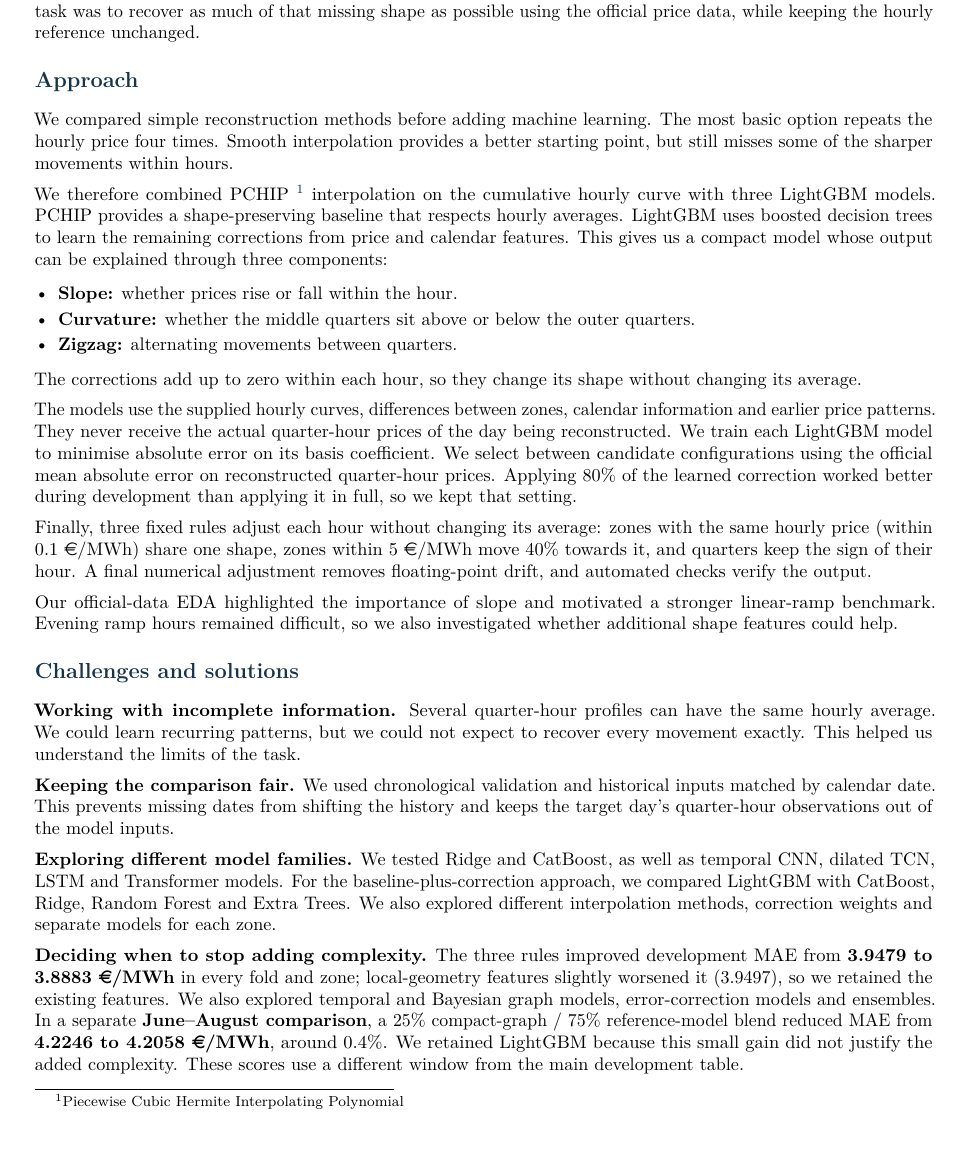
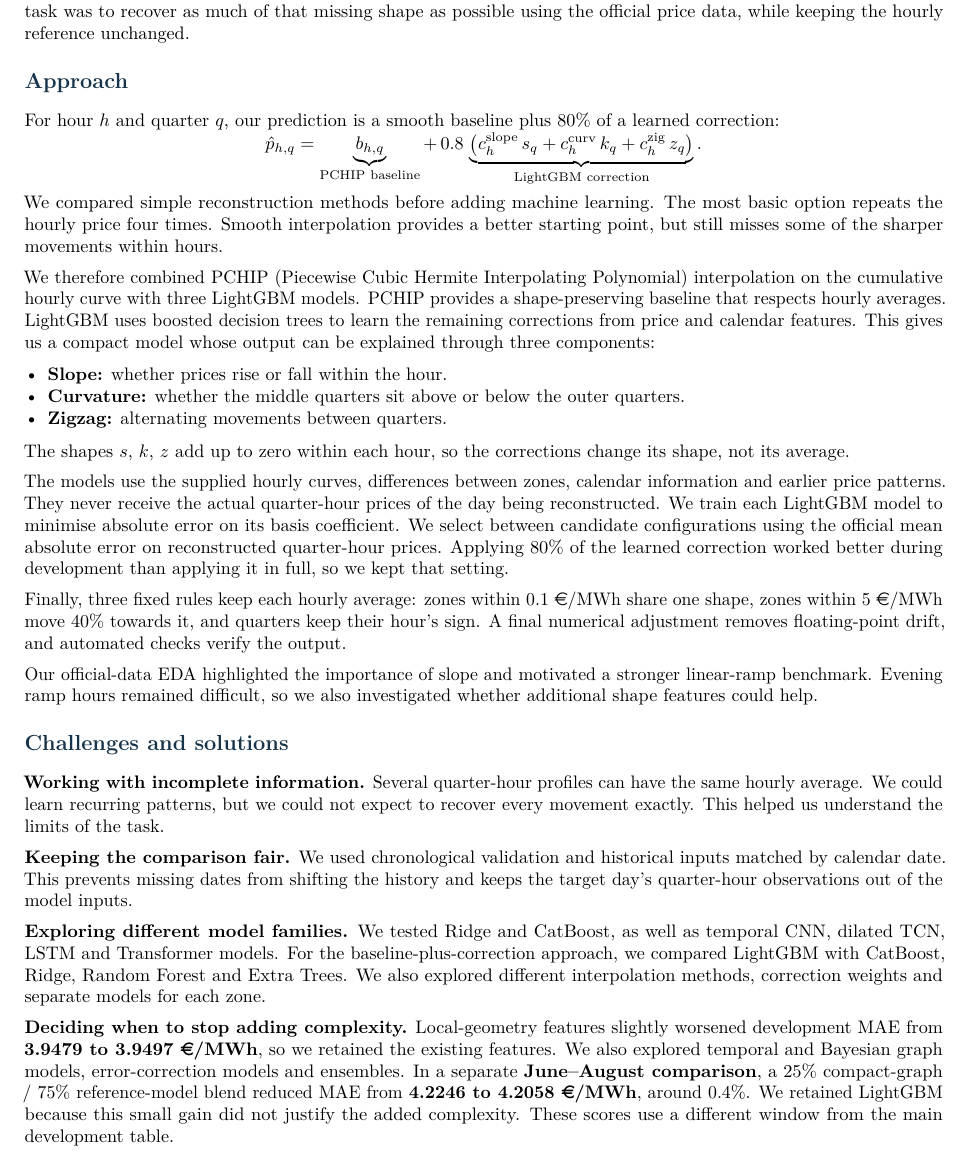
Before and after one commit to larissapaola1/ApplePi, a LaTeX document (report/main.tex): part of page 1 of 3, cut so that both start at the same text, the shorter picture padded with empty space. Compiled offline with pdfLaTeX.

Commit message:
Refine report methodology and layout

```diff
--- a/report/main.tex
+++ b/report/main.tex
@@ -2,7 +2,7 @@
 \usepackage[T1]{fontenc}
 \usepackage[utf8]{inputenc}
 \usepackage{lmodern}
-\usepackage[margin=18mm,headheight=14pt,footskip=10mm]{geometry}
+\usepackage[hmargin=16mm,top=15mm,bottom=12mm,headheight=14pt,headsep=4mm,footskip=7mm]{geometry}
 \usepackage{microtype,graphicx,booktabs,tabularx,amsmath}
 \usepackage[table]{xcolor}
 \usepackage{enumitem,caption,fancyhdr,hyperref}
@@ -19,7 +19,7 @@
 \titlespacing*{\section}{0pt}{8pt}{4pt}
 \setlength{\parindent}{0pt}
 \setlength{\parskip}{5pt}
-\setlist[itemize]{leftmargin=*,topsep=2pt,itemsep=2pt,parsep=0pt}
+\setlist[itemize]{leftmargin=*,topsep=1pt,itemsep=0pt,parsep=0pt}
 \captionsetup{font=small,labelfont=bf,skip=5pt}
 \pagestyle{fancy}\fancyhf{}
 \fancyhead[L]{\small\color{ink}APPLEPI\quad /\quad AET NEURAL WAVE 2026}
@@ -37,19 +37,24 @@ Our assigned AET challenge was to reconstruct \textbf{96 quarter-hour electricit
 An hourly average hides movements between its four quarters. This matters because electricity is not necessarily delivered evenly throughout the hour, so a more detailed price curve could support more accurate valuation. Our task was to recover as much of that missing shape as possible using the official price data, while keeping the hourly reference unchanged.
 
 \section{Approach}
+For hour $h$ and quarter $q$, our prediction is a smooth baseline plus 80\% of a learned correction:
+{\setlength{\abovedisplayskip}{1pt}\setlength{\belowdisplayskip}{0pt}\[
+\hat p_{h,q} = \underbrace{b_{h,q}}_{\text{PCHIP baseline}} + \, 0.8\,\underbrace{\big(c^{\mathrm{slope}}_{h}\,s_q + c^{\mathrm{curv}}_{h}\,k_q + c^{\mathrm{zig}}_{h}\,z_q\big)}_{\text{LightGBM correction}}.
+\]}
+
 We compared simple reconstruction methods before adding machine learning. The most basic option repeats the hourly price four times. Smooth interpolation provides a better starting point, but still misses some of the sharper movements within hours.
 
-We therefore combined PCHIP \footnote{Piecewise Cubic Hermite Interpolating Polynomial} interpolation on the cumulative hourly curve with three LightGBM models. PCHIP provides a shape-preserving baseline that respects hourly averages. LightGBM uses boosted decision trees to learn the remaining corrections from price and calendar features. This gives us a compact model whose output can be explained through three components:
+We therefore combined PCHIP (Piecewise Cubic Hermite Interpolating Polynomial) interpolation on the cumulative hourly curve with three LightGBM models. PCHIP provides a shape-preserving baseline that respects hourly averages. LightGBM uses boosted decision trees to learn the remaining corrections from price and calendar features. This gives us a compact model whose output can be explained through three components:
 \begin{itemize}
 \item \textbf{Slope:} whether prices rise or fall within the hour.
 \item \textbf{Curvature:} whether the middle quarters sit above or below the outer quarters.
 \item \textbf{Zigzag:} alternating movements between quarters.
 \end{itemize}
-The corrections add up to zero within each hour, so they change its shape without changing its average.
+The shapes $s$, $k$, $z$ add up to zero within each hour, so the corrections change its shape, not its average.
 
 The models use the supplied hourly curves, differences between zones, calendar information and earlier price patterns. They never receive the actual quarter-hour prices of the day being reconstructed. We train each LightGBM model to minimise absolute error on its basis coefficient. We select between candidate configurations using the official mean absolute error on reconstructed quarter-hour prices. Applying 80\% of the learned correction worked better during development than applying it in full, so we kept that setting.
 
-Finally, three fixed rules adjust each hour without changing its average: zones with the same hourly price (within 0.1~\euro{}/MWh) share one shape, zones within 5~\euro{}/MWh move 40\% towards it, and quarters keep the sign of their hour. A final numerical adjustment removes floating-point drift, and automated checks verify the output.
+Finally, three fixed rules keep each hourly average: zones within 0.1~\euro{}/MWh share one shape, zones within 5~\euro{}/MWh move 40\% towards it, and quarters keep their hour's sign. A final numerical adjustment removes floating-point drift, and automated checks verify the output.
 
 Our official-data EDA highlighted the importance of slope and motivated a stronger linear-ramp benchmark. Evening ramp hours remained difficult, so we also investigated whether additional shape features could help.
 
@@ -58,9 +63,9 @@ Our official-data EDA highlighted the importance of slope and motivated a strong
 
 \textbf{Keeping the comparison fair.} We used chronological validation and historical inputs matched by calendar date. This prevents missing dates from shifting the history and keeps the target day's quarter-hour observations out of the model inputs.
 
-\textbf{Exploring different model families.} We tested Ridge and CatBoost, as well as temporal CNN, dilated TCN, LSTM and Transformer models. For the baseline-plus-correction approach, we compared LightGBM with CatBoost, Ridge, Random Forest and Extra Trees. We also explored different interpolation methods, correction weights and separate models for each zone.
+\looseness=-1 \textbf{Exploring different model families.} We tested Ridge and CatBoost, as well as temporal CNN, dilated TCN, LSTM and Transformer models. For the baseline-plus-correction approach, we compared LightGBM with CatBoost, Ridge, Random Forest and Extra Trees. We also explored different interpolation methods, correction weights and separate models for each zone.
 
-\textbf{Deciding when to stop adding complexity.} The three rules improved development MAE from \textbf{3.9479 to 3.8883 \euro{}/MWh} in every fold and zone; local-geometry features slightly worsened it (3.9497), so we retained the existing features. We also explored temporal and Bayesian graph models, error-correction models and ensembles. In a separate \textbf{June--August comparison}, a 25\% compact-graph / 75\% reference-model blend reduced MAE from \textbf{4.2246 to 4.2058 \euro{}/MWh}, around 0.4\%. We retained LightGBM because this small gain did not justify the added complexity. These scores use a different window from the main development table.
+\looseness=-1 \textbf{Deciding when to stop adding complexity.} Local-geometry features slightly worsened development MAE from \textbf{3.9479 to 3.9497 \euro{}/MWh}, so we retained the existing features. We also explored temporal and Bayesian graph models, error-correction models and ensembles. In a separate \textbf{June--August comparison}, a 25\% compact-graph / 75\% reference-model blend reduced MAE from \textbf{4.2246 to 4.2058 \euro{}/MWh}, around 0.4\%. We retained LightGBM because this small gain did not justify the added complexity. These scores use a different window from the main development table.
 
 \newpage
 \section{Results}
```
Also changed, not shown: report/report.pdf.
